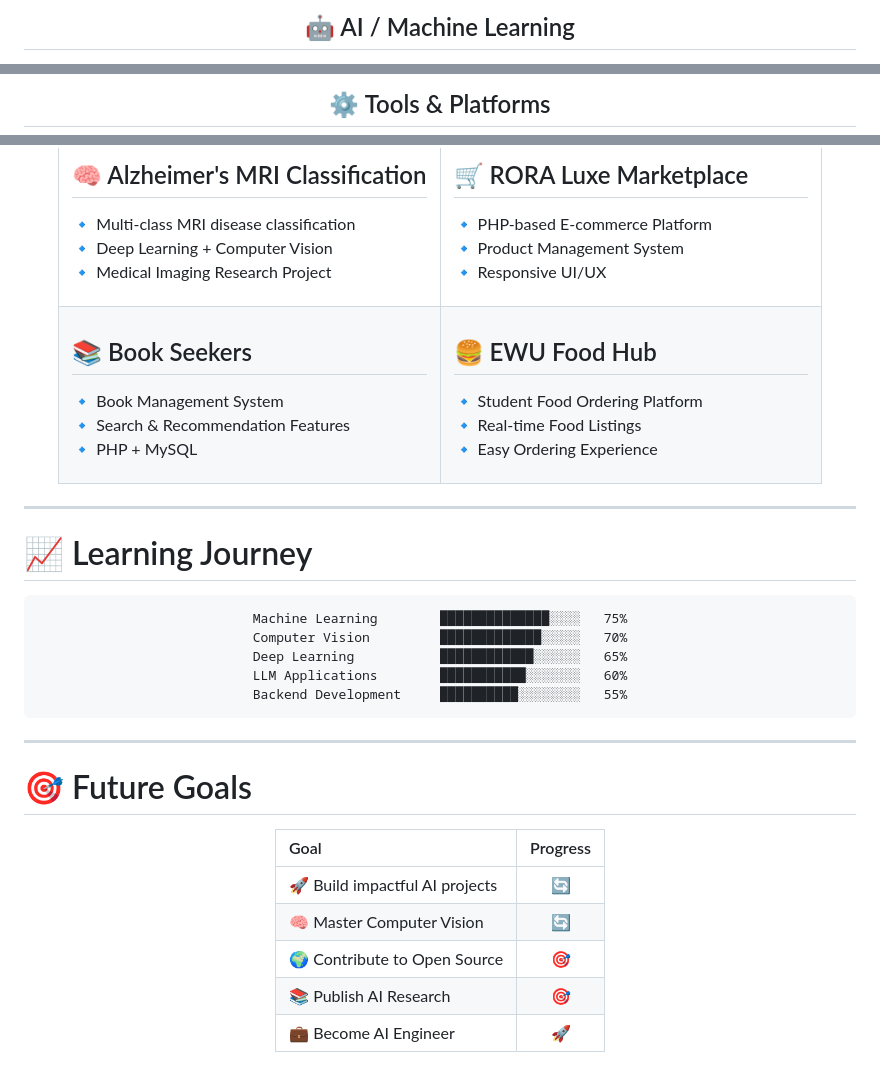
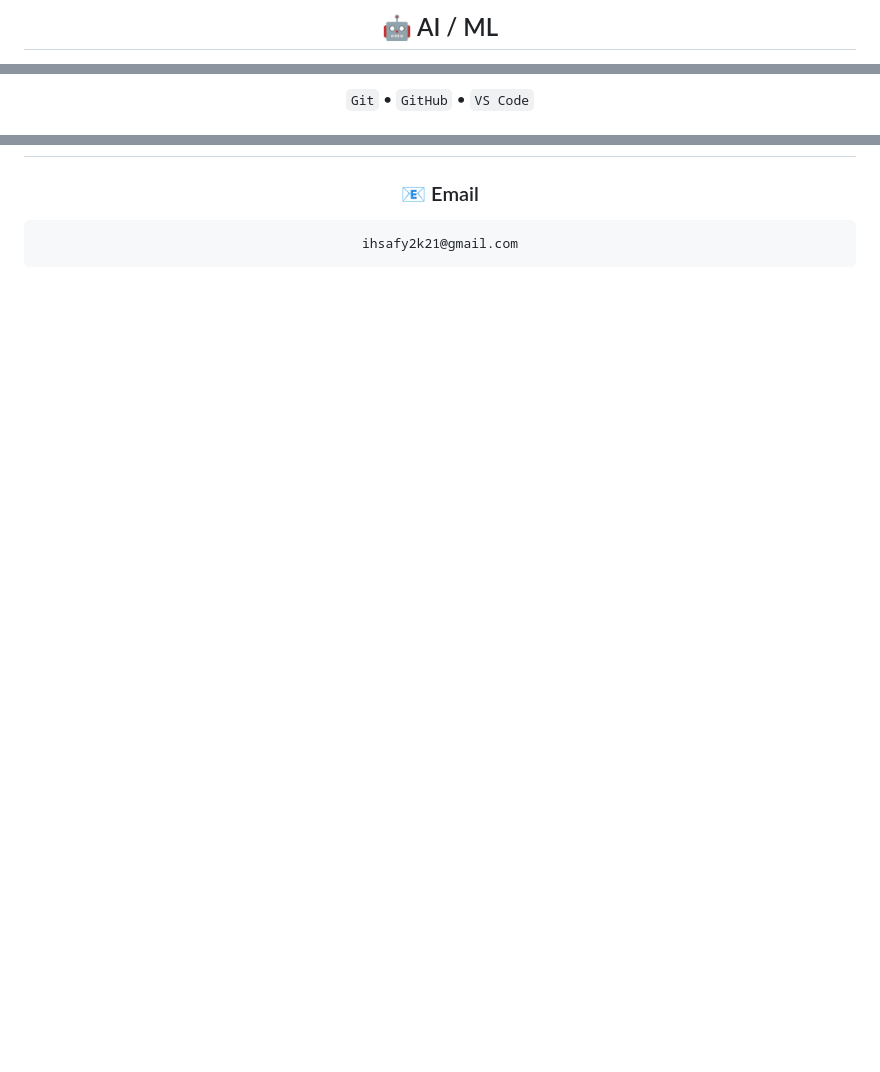
Before and after one commit to ihsafy/ihsafy, a Markdown page: README.md, 3 parts joined by grey strips. Drawn GitHub-style; blank space fills up the shorter version.

````diff
--- a/README.md
+++ b/README.md
@@ -101,3 +96,3 @@ class IHSafy:
 
-## 🤖 AI / Machine Learning
+## 🤖 AI / ML
 
@@ -114,3 +106,3 @@ class IHSafy:
 
-## ⚙️ Tools & Platforms
+`Git` • `GitHub` • `VS Code`
 
@@ -172,74 +212,5 @@ class IHSafy:
-## 🧠 Alzheimer's MRI Classification
-
-🔹 Multi-class MRI disease classification
-🔹 Deep Learning + Computer Vision
-🔹 Medical Imaging Research Project
-
-</td>
-
-<td width="50%">
-
-## 🛒 RORA Luxe Marketplace
-
-🔹 PHP-based E-commerce Platform
-🔹 Product Management System
-🔹 Responsive UI/UX
-
-</td>
-</tr>
-
-<tr>
-<td width="50%">
-
-## 📚 Book Seekers
-
-🔹 Book Management System
-🔹 Search & Recommendation Features
-🔹 PHP + MySQL
-
-</td>
-
-<td width="50%">
-
-## 🍔 EWU Food Hub
-
-🔹 Student Food Ordering Platform
-🔹 Real-time Food Listings
-🔹 Easy Ordering Experience
-
-</td>
-</tr>
-</table>
-
-</div>
-
----
-
-# 📈 Learning Journey
-
-<div align="center">
-
-```text
-Machine Learning        ██████████████░░░░   75%
-Computer Vision         █████████████░░░░░   70%
-Deep Learning           ████████████░░░░░░   65%
-LLM Applications        ███████████░░░░░░░   60%
-Backend Development     ██████████░░░░░░░░   55%
+### 📧 Email
+```txt
+ihsafy2k21@gmail.com
 ```
 
-</div>
-
----
-
-# 🎯 Future Goals
-
-<div align="center">
-
-| Goal | Progress |
-|:---|:---:|
-| 🚀 Build impactful AI projects | 🔄 |
-| 🧠 Master Computer Vision | 🔄 |
-| 🌍 Contribute to Open Source | 🎯 |
-| 📚 Publish AI Research | 🎯 |
-| 💼 Become AI Engineer | 🚀 |
-
````
Also changed, not shown: other parts of README.md (+176 -147 lines).
